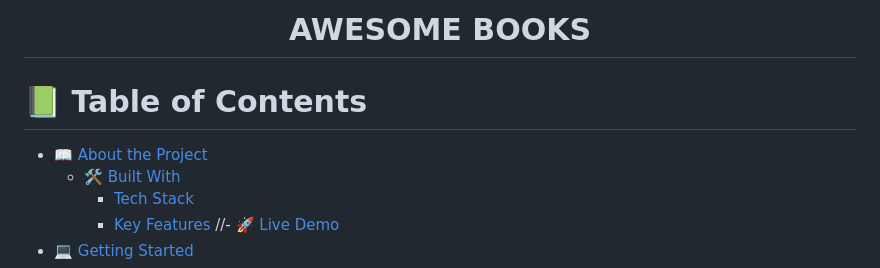
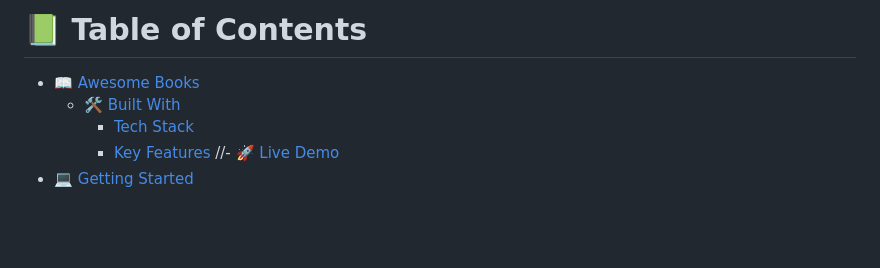
Before and after one commit to ehmaddd/awesome_books, a Markdown page: README.md, the part around the change. GitHub-like rendering; blank space fills up the shorter version.

```diff
--- a/README.md
+++ b/README.md
@@ -1,14 +1,12 @@
 <a name="readme-top"></a>
 
 <div align="center">
-
-  <h1><b>AWESOME BOOKS</b></h1>
 
 </div>
 
 # 📗 Table of Contents
 
-- [📖 About the Project](#about-project)
+- [📖 Awesome Books](#about-project)
   - [🛠 Built With](#built-with)
     - [Tech Stack](#tech-stack)
     - [Key Features](#key-features)
```
